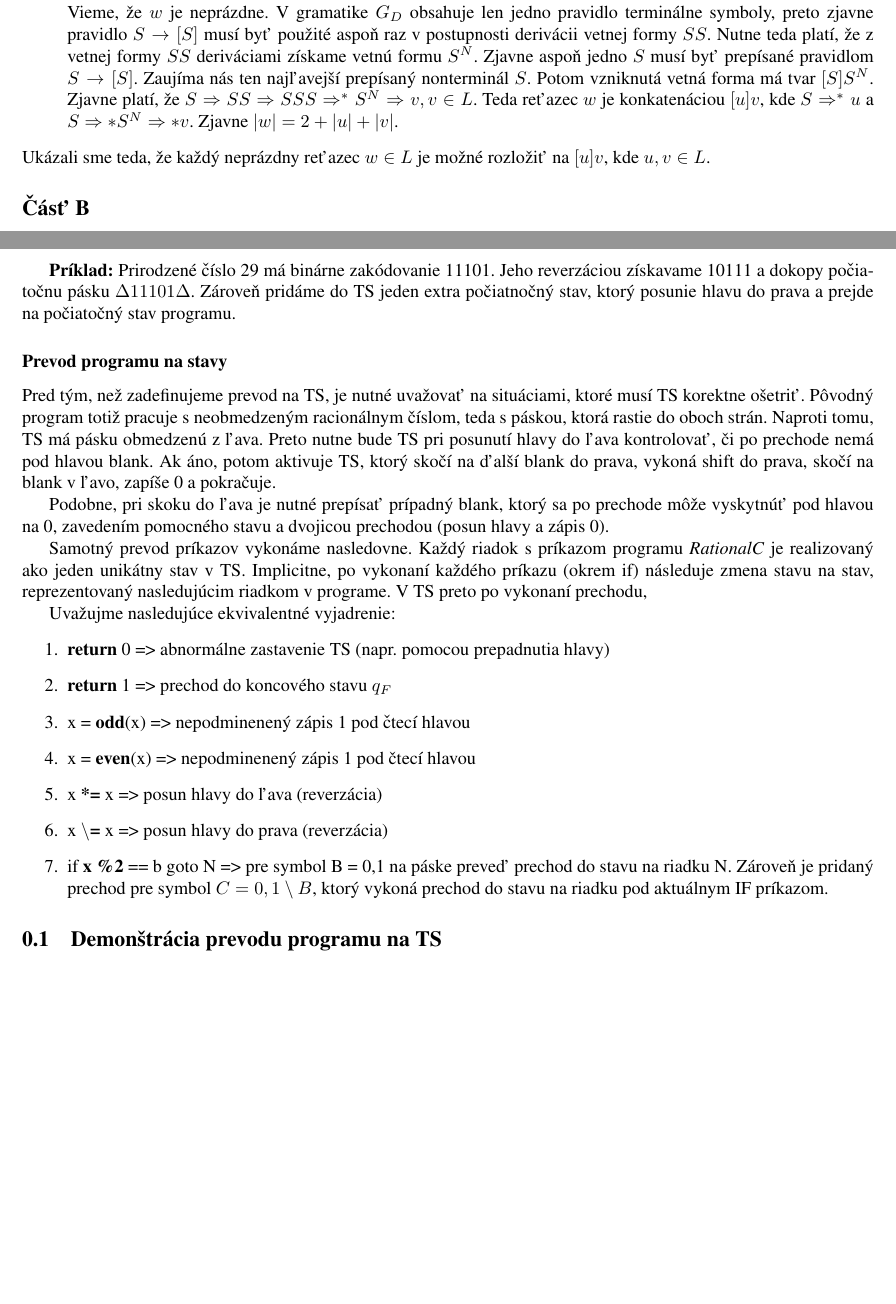
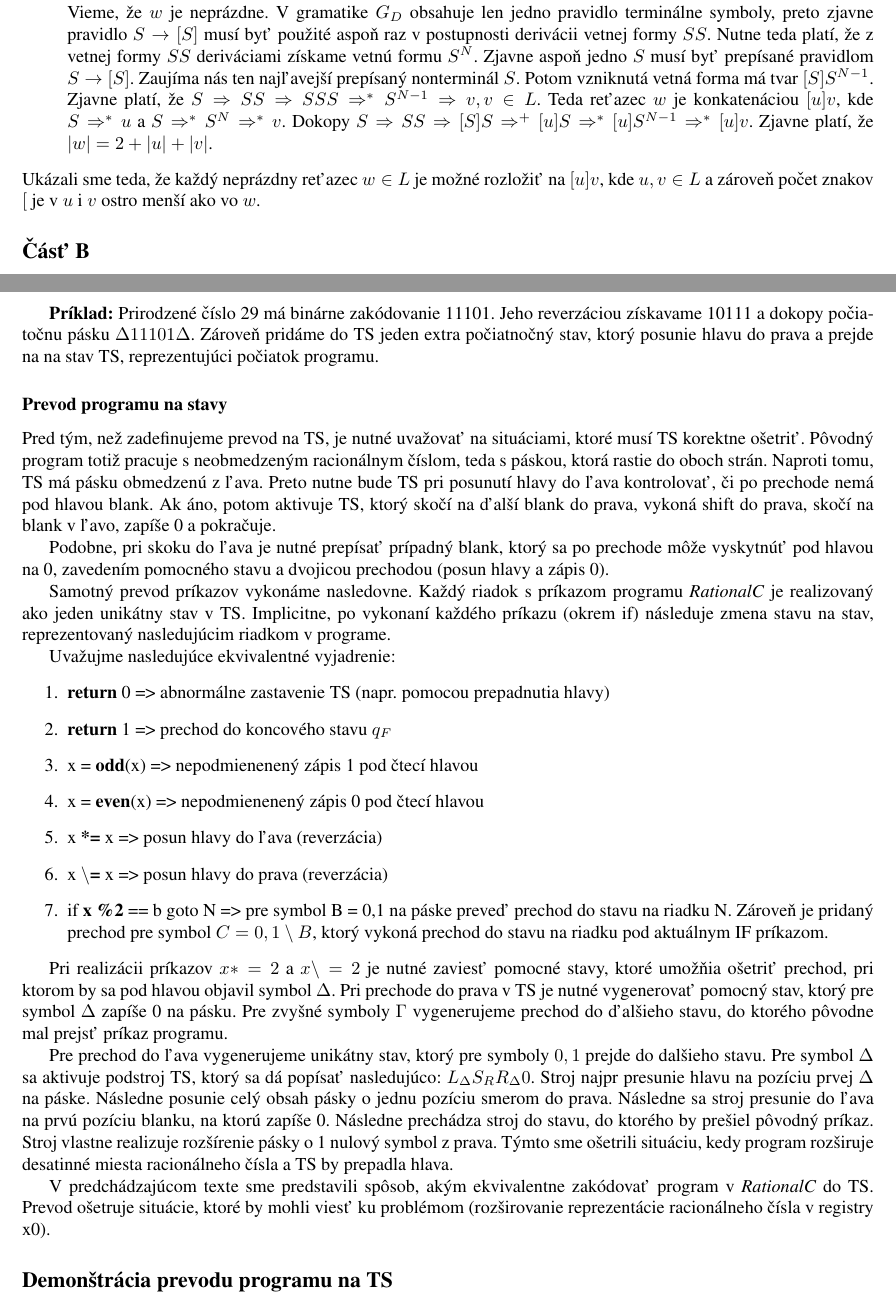
Before and after one commit to Romop5/FITVUT-TIN-2018-Homeworks, a LaTeX document (2/solution.tex): two parts of pages 1 and 8 of 9, joined at a grey line, cut so that both start at the same text, the shorter picture padded with empty space. Compiled offline with pdfLaTeX.

Commit message:
Almost there

```diff
--- a/2/solution.tex
+++ b/2/solution.tex
@@ -69,12 +69,13 @@ použité v prvej derivácii pri generovaní reťazca $w$:
         preto zjavne pravidlo $S \to [S]$ musí byť použité aspoň raz v postupnosti derivácii vetnej
         formy $SS$. Nutne teda platí, že z vetnej formy $SS$ deriváciami získame vetnú formu $S^N$.
         Zjavne aspoň jedno $S$ musí byť prepísané pravidlom $S \to [S]$. Zaujíma nás ten najľavejší
-        prepísaný nonterminál $S$. Potom vzniknutá vetná forma má tvar $[S]S^N$. Zjavne platí, že
-        $S \Rightarrow SS \Rightarrow SSS \Rightarrow^* S^N \Rightarrow v, v \in L$. Teda reťazec $w$
-        je konkatenáciou $[u]v$, kde $S\Rightarrow^*u$ a $S \Rightarrow* S^N \Rightarrow* v$. Zjavne
+        prepísaný nonterminál $S$. Potom vzniknutá vetná forma má tvar $[S]S^{N-1}$. Zjavne platí, že
+        $S \Rightarrow SS \Rightarrow SSS \Rightarrow^* S^{N-1} \Rightarrow v, v \in L$. Teda reťazec $w$
+        je konkatenáciou $[u]v$, kde $S\Rightarrow^*u$ a $S \Rightarrow^* S^N \Rightarrow^* v$.
+        Dokopy $S \Rightarrow SS \Rightarrow [S]S \Rightarrow^+ [u]S \Rightarrow^* [u]S^{N-1} \Rightarrow^* [u]v$. Zjavne platí, že
         $|w| = 2 + |u|+|v|$.
 \end{enumerate}
-Ukázali sme teda, že každý neprázdny reťazec $w \in L$ je možné rozložiť na $[u]v$, kde $u,v \in L$.
+Ukázali sme teda, že každý neprázdny reťazec $w \in L$ je možné rozložiť na $[u]v$, kde $u,v \in L$ a zároveň počet znakov $[$ je v $u$ i $v$ ostro menší ako vo $w$.
 
 \subsection*{Čásť B}
 \begin{proof}
@@ -496,7 +500,7 @@ pri štarte desatinnú čiarku na konci reťazca, kdežto TS na začiatku pásky
 Prirodzené číslo 29 má binárne zakódovanie 11101. Jeho reverzáciou získavame 10111 a dokopy
 počiatočnu pásku $\Delta 11101 \Delta$.
 Zároveň pridáme do TS jeden extra počiatnočný stav, ktorý posunie hlavu do prava a prejde na
-počiatočný stav programu.
+na stav TS, reprezentujúci počiatok programu.
 
 \subsubsection*{Prevod programu na stavy}
 Pred tým, než zadefinujeme prevod na TS, je nutné uvažovať na situáciami, ktoré musí TS korektne
@@ -510,21 +514,34 @@ hlavou na 0, zavedením pomocného stavu a dvojicou prechodou (posun hlavy a zá
 
 Samotný prevod príkazov vykonáme nasledovne. Každý riadok s príkazom programu \textit{RationalC} je realizovaný ako jeden unikátny stav v TS.
 Implicitne, po vykonaní každého príkazu (okrem if) následuje zmena stavu na stav, reprezentovaný
-nasledujúcim riadkom v programe. V TS preto po vykonaní prechodu,
+nasledujúcim riadkom v programe.
 
 Uvažujme nasledujúce ekvivalentné vyjadrenie:
 \begin{enumerate}
     \item \textbf{return} 0 => abnormálne zastavenie TS (napr. pomocou prepadnutia hlavy)
     \item \textbf{return} 1 => prechod do koncového stavu $q_F$
-    \item x = \textbf{odd}(x) => nepodminenený zápis 1 pod čtecí hlavou
-    \item x = \textbf{even}(x) => nepodminenený zápis 1 pod čtecí hlavou
+    \item x = \textbf{odd}(x) => nepodmienenený zápis 1 pod čtecí hlavou
+    \item x = \textbf{even}(x) => nepodmienenený zápis 0 pod čtecí hlavou
     \item x \textbf{*=} x => posun hlavy do ľava (reverzácia)
     \item x \textbf{$\setminus$=} x => posun hlavy do prava (reverzácia)
     \item if \textbf{x \%2} == b goto N => pre symbol B = {0,1} na páske preveď prechod do stavu na riadku N. Zároveň je pridaný prechod pre symbol $C = {0,1}\setminus {B}$, ktorý
         vykoná prechod do stavu na riadku pod aktuálnym IF príkazom.
 \end{enumerate}
 
-\subsection{Demonštrácia prevodu programu na TS}
+Pri realizácii príkazov $x *= 2$ a $x \setminus = 2$ je nutné zaviesť pomocné stavy, ktoré umožňia ošetriť prechod, pri ktorom by sa pod hlavou objavil symbol
+$\Delta$. Pri prechode do prava v TS je nutné vygenerovať pomocný stav, ktorý pre symbol $\Delta$ zapíše 0 na pásku. Pre zvyšné symboly $\Gamma$ vygenerujeme prechod do ďalšieho stavu,
+do ktorého pôvodne mal prejsť príkaz programu.
+
+Pre prechod do ľava vygenerujeme unikátny stav, ktorý pre symboly ${0,1}$ prejde do dalšieho stavu. Pre symbol $\Delta$ sa aktivuje podstroj TS, ktorý sa dá popísať nasledujúco:
+$L_\Delta S_R R_\Delta 0$.
+Stroj najpr presunie hlavu na pozíciu prvej $\Delta$ na páske. Následne posunie celý obsah pásky o jednu pozíciu smerom do prava. Následne sa stroj presunie do ľava na prvú pozíciu
+blanku, na ktorú zapíše 0. Následne prechádza stroj do stavu, do ktorého by prešiel pôvodný príkaz.
+Stroj vlastne realizuje rozšírenie pásky o 1 nulový symbol z prava. Týmto sme ošetrili situáciu, kedy program rozširuje desatinné miesta racionálneho čísla a TS by prepadla hlava.
+
+V predchádzajúcom texte sme predstavili spôsob, akým ekvivalentne zakódovať program v \textit{RationalC} do TS. Prevod ošetruje situácie, ktoré by mohli viesť ku problémom (rozširovanie reprezentácie
+racionálneho čísla v registry x0).
+
+\subsection*{Demonštrácia prevodu programu na TS}
 Uvažujme príklad č.1 zo zadania domácej úlohy. Pre každý príkaz s číslom $\{0,1...,6\}$ vytvoríme stav $q_i, i \in {0,...6}$
 Pred jednotlive riadky programu následne pridáme prechody.
 
```
Also changed, not shown: 2/solution.tex (45 more changed lines).
